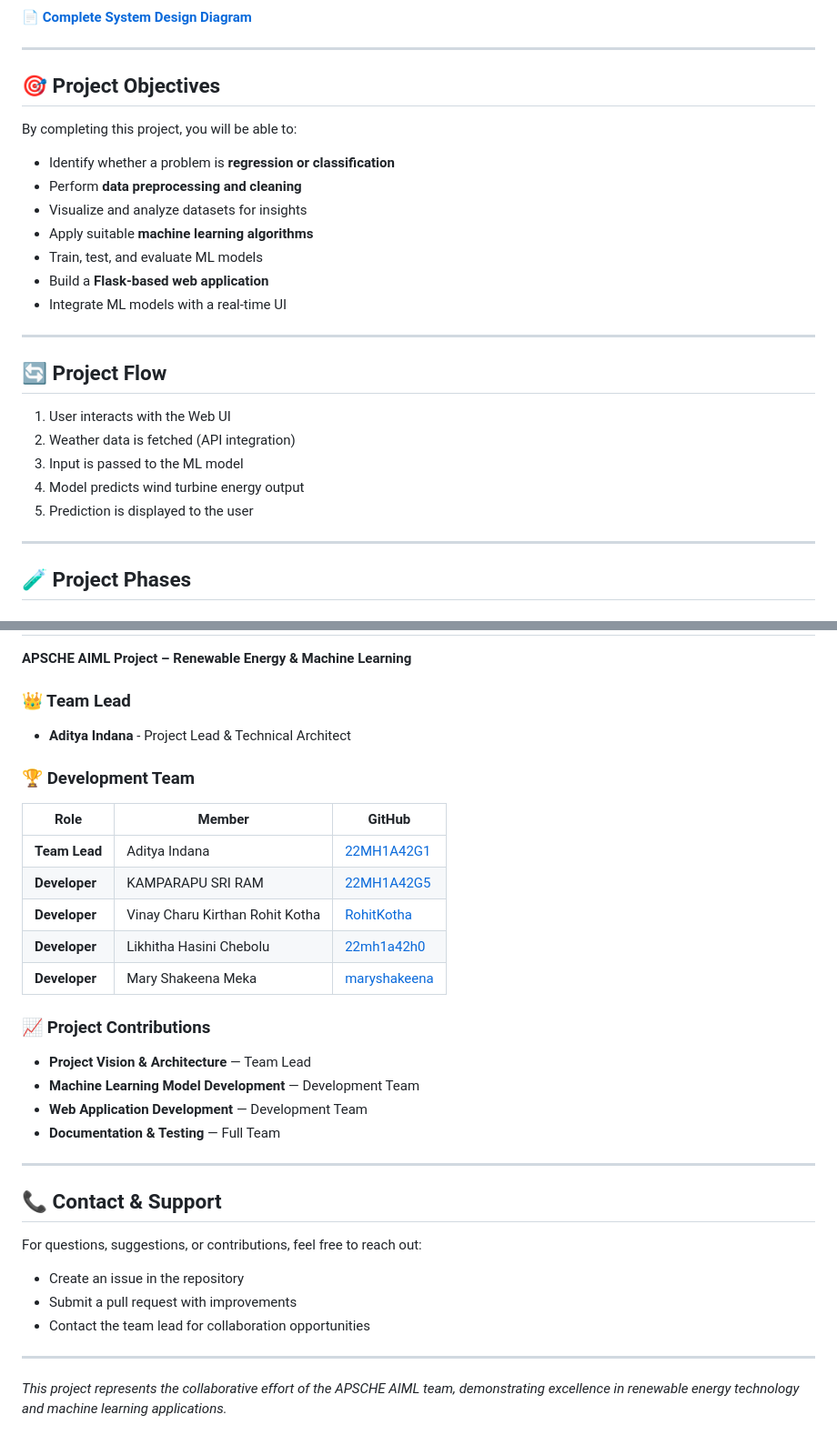
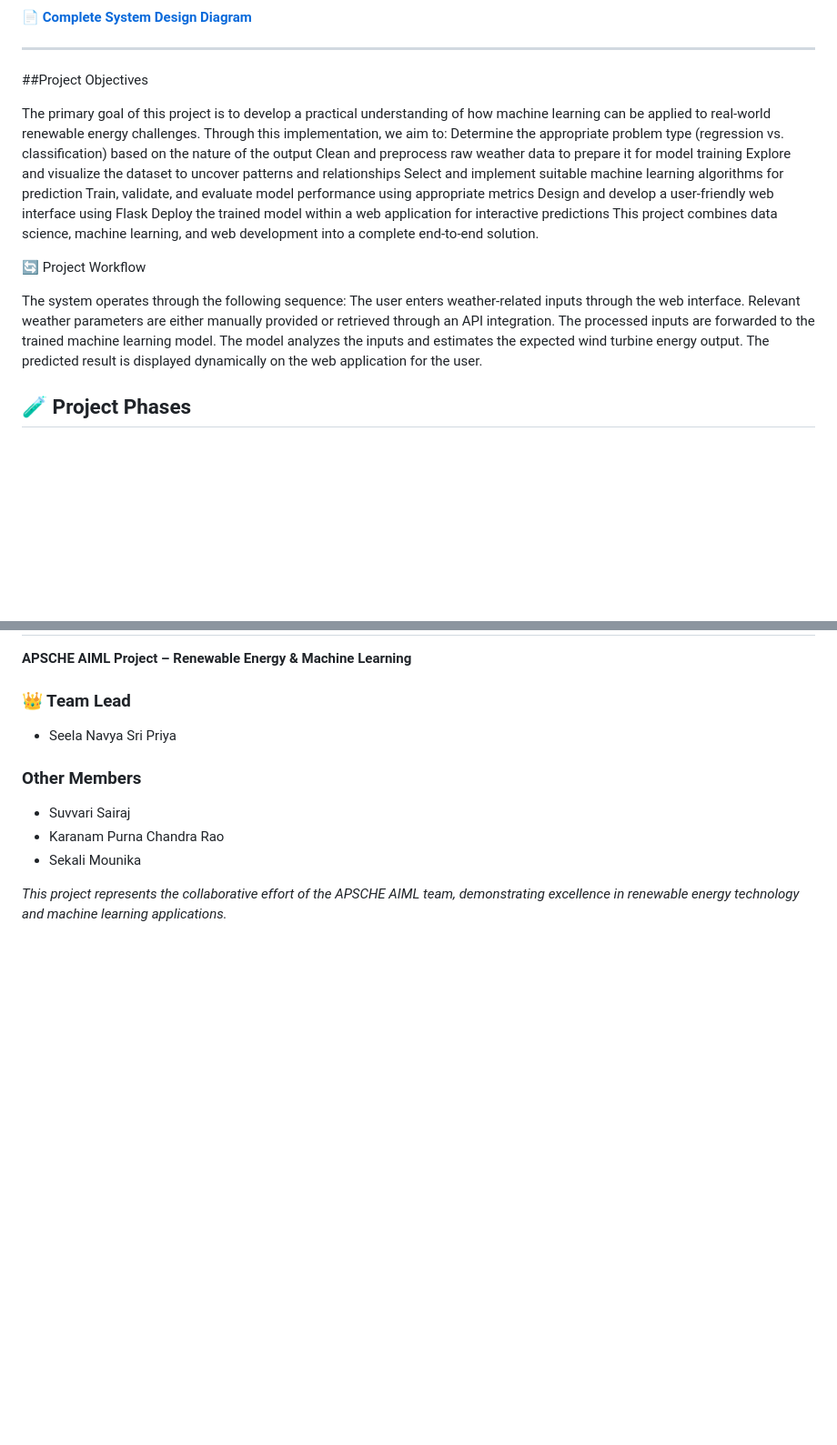
Before and after one commit to Sairajsuvvari/Weather-Based-prediction-of-wind-turbine-energy-output, a Markdown page: README.md, 2 parts joined by grey strips. Shown at 91% size. Rendered like a GitHub page; blank space fills up the shorter version.

```diff
--- a/README.md
+++ b/README.md
@@ -228,29 +242,26 @@ flowchart TB
 
 ---
 
-## 🎯 Project Objectives
+##Project Objectives
 
-By completing this project, you will be able to:
+The primary goal of this project is to develop a practical understanding of how machine learning can be applied to real-world renewable energy challenges. Through this implementation, we aim to:
+Determine the appropriate problem type (regression vs. classification) based on the nature of the output
+Clean and preprocess raw weather data to prepare it for model training
+Explore and visualize the dataset to uncover patterns and relationships
+Select and implement suitable machine learning algorithms for prediction
+Train, validate, and evaluate model performance using appropriate metrics
+Design and develop a user-friendly web interface using Flask
+Deploy the trained model within a web application for interactive predictions
+This project combines data science, machine learning, and web development into a complete end-to-end solution.
 
-* Identify whether a problem is **regression or classification**
-* Perform **data preprocessing and cleaning**
-* Visualize and analyze datasets for insights
-* Apply suitable **machine learning algorithms**
-* Train, test, and evaluate ML models
-* Build a **Flask-based web application**
-* Integrate ML models with a real-time UI
+🔄 Project Workflow
 
----
-
-## 🔄 Project Flow
-
-1. User interacts with the Web UI
-2. Weather data is fetched (API integration)
-3. Input is passed to the ML model
-4. Model predicts wind turbine energy output
-5. Prediction is displayed to the user
-
----
+The system operates through the following sequence:
+The user enters weather-related inputs through the web interface.
+Relevant weather parameters are either manually provided or retrieved through an API integration.
+The processed inputs are forwarded to the trained machine learning model.
+The model analyzes the inputs and estimates the expected wind turbine energy output.
+The predicted result is displayed dynamically on the web application for the user.
 
 ## 🧪 Project Phases
 
@@ -544,33 +555,11 @@ This project demonstrates how **machine learning and web technologies** can be c
 **APSCHE AIML Project – Renewable Energy & Machine Learning**
 
 ### 👑 Team Lead
-- **Aditya Indana** - Project Lead & Technical Architect
+- Seela Navya Sri Priya
+### Other Members
+- Suvvari Sairaj
+- Karanam Purna Chandra Rao
+- Sekali Mounika
 
-### 🏆 Development Team
-
-| Role | Member | GitHub |
-|------|--------|--------|
-| **Team Lead** | Aditya Indana | [22MH1A42G1](https://github.com/22MH1A42G1) |
-| **Developer** | KAMPARAPU SRI RAM | [22MH1A42G5](https://github.com/22MH1A42G5) |
-| **Developer** | Vinay Charu Kirthan Rohit Kotha | [RohitKotha](https://github.com/RohitKotha) |
-| **Developer** | Likhitha Hasini Chebolu | [22mh1a42h0](https://github.com/22mh1a42h0) |
-| **Developer** | Mary Shakeena Meka | [maryshakeena](https://github.com/maryshakeena) |
-
-### 📈 Project Contributions
-- **Project Vision & Architecture** — Team Lead
-- **Machine Learning Model Development** — Development Team
-- **Web Application Development** — Development Team
-- **Documentation & Testing** — Full Team
-
----
-
-## 📞 Contact & Support
-
-For questions, suggestions, or contributions, feel free to reach out:
-- Create an issue in the repository
-- Submit a pull request with improvements
-- Contact the team lead for collaboration opportunities
-
----
 
 *This project represents the collaborative effort of the APSCHE AIML team, demonstrating excellence in renewable energy technology and machine learning applications.*
```
Also changed, not shown: other parts of README.md (+39 -25 lines).
